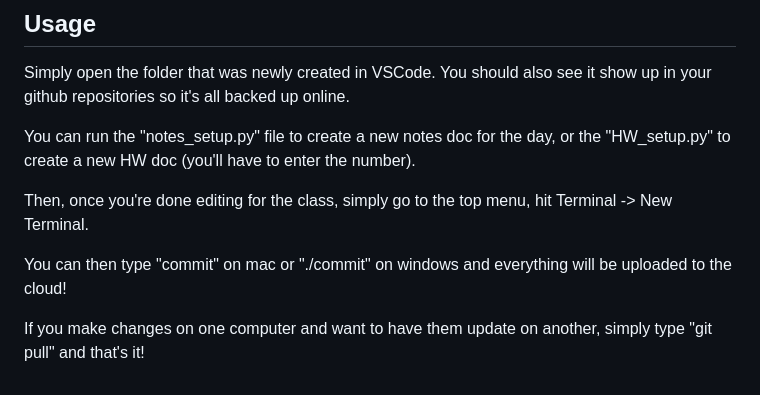
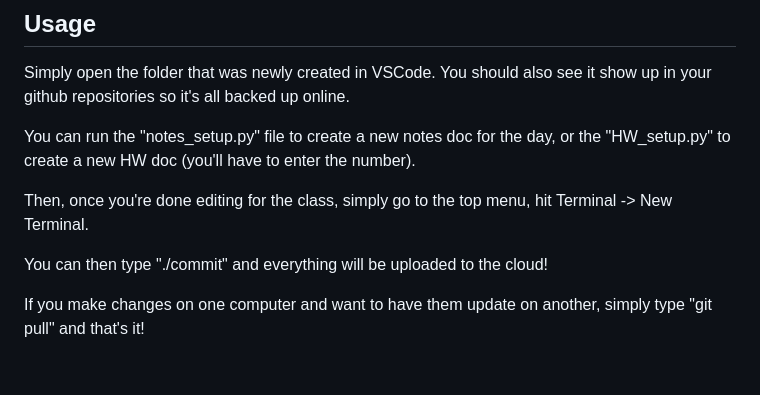
Before and after one commit to eeganr/latexclasstemplate, a Markdown page: README.md, the part around the change. GitHub-like rendering.

```diff
--- a/README.md
+++ b/README.md
@@ -102,6 +102,6 @@ You can run the "notes_setup.py" file to create a new notes doc for the day, or
 
 Then, once you're done editing for the class, simply go to the top menu, hit Terminal -> New Terminal.
 
-You can then type "commit" on mac or "./commit" on windows and everything will be uploaded to the cloud!
+You can then type "./commit" and everything will be uploaded to the cloud!
 
 If you make changes on one computer and want to have them update on another, simply type "git pull" and that's it!
```
